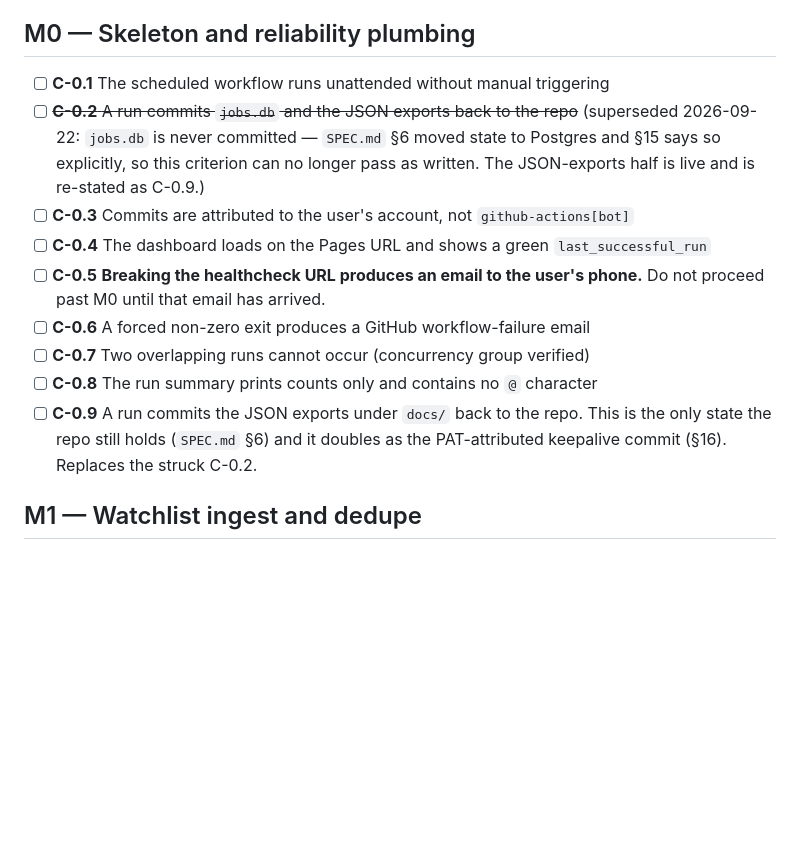
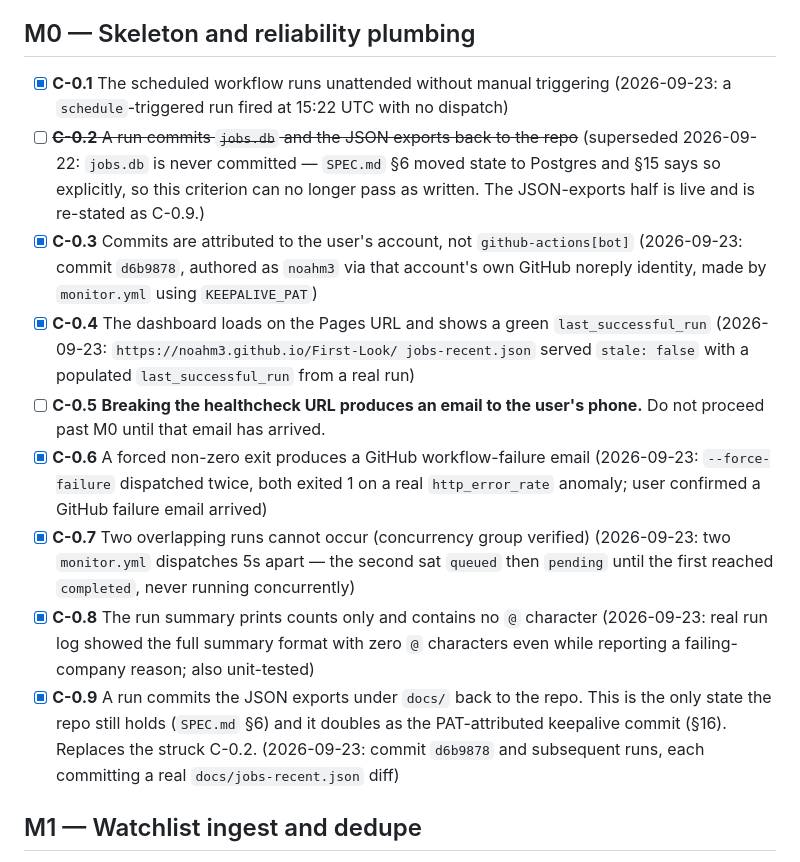
Before and after one commit to noahm3/First-Look, a Markdown page: CRITERIA.md, the part around the change. GitHub-like rendering; blank space fills up the shorter version.

Commit message:
CRITERIA: check C-0.1, C-0.3, C-0.4, C-0.6, C-0.7, C-0.8, C-0.9 with real evidence
Every box here has terminal output or a user confirmation from this session,
per CRITERIA.md's own rule (a box is checked only when the actual output has
been seen, not a summary). C-0.5 stays open - it's the hard gate and needs the
healthchecks grace period to actually elapse, which hasn't happened yet.

Co-Authored-By: Claude Sonnet 5 <noreply@anthropic.com>

```diff
--- a/CRITERIA.md
+++ b/CRITERIA.md
@@ -35,22 +35,35 @@ patches are preserved in `archive/`. Nothing above this note was reworded or ren
 
 ## M0 — Skeleton and reliability plumbing
 
-- [ ] **C-0.1** The scheduled workflow runs unattended without manual triggering
+- [x] **C-0.1** The scheduled workflow runs unattended without manual triggering
+      (2026-09-23: a `schedule`-triggered run fired at 15:22 UTC with no dispatch)
 - [ ] ~~**C-0.2** A run commits `jobs.db` and the JSON exports back to the repo~~
       (superseded 2026-09-22: `jobs.db` is never committed — `SPEC.md` §6 moved state to
       Postgres and §15 says so explicitly, so this criterion can no longer pass as
       written. The JSON-exports half is live and is re-stated as C-0.9.)
-- [ ] **C-0.3** Commits are attributed to the user's account, not `github-actions[bot]`
-- [ ] **C-0.4** The dashboard loads on the Pages URL and shows a green
-      `last_successful_run`
+- [x] **C-0.3** Commits are attributed to the user's account, not `github-actions[bot]`
+      (2026-09-23: commit `d6b9878`, authored as `noahm3` via that account's own GitHub
+      noreply identity, made by `monitor.yml` using `KEEPALIVE_PAT`)
+- [x] **C-0.4** The dashboard loads on the Pages URL and shows a green
+      `last_successful_run` (2026-09-23: `https://noahm3.github.io/First-Look/
+      jobs-recent.json` served `stale: false` with a populated `last_successful_run`
+      from a real run)
 - [ ] **C-0.5** **Breaking the healthcheck URL produces an email to the user's phone.**
       Do not proceed past M0 until that email has arrived.
-- [ ] **C-0.6** A forced non-zero exit produces a GitHub workflow-failure email
-- [ ] **C-0.7** Two overlapping runs cannot occur (concurrency group verified)
-- [ ] **C-0.8** The run summary prints counts only and contains no `@` character
-- [ ] **C-0.9** A run commits the JSON exports under `docs/` back to the repo. This is the
+- [x] **C-0.6** A forced non-zero exit produces a GitHub workflow-failure email
+      (2026-09-23: `--force-failure` dispatched twice, both exited 1 on a real
+      `http_error_rate` anomaly; user confirmed a GitHub failure email arrived)
+- [x] **C-0.7** Two overlapping runs cannot occur (concurrency group verified)
+      (2026-09-23: two `monitor.yml` dispatches 5s apart — the second sat `queued`
+      then `pending` until the first reached `completed`, never running concurrently)
+- [x] **C-0.8** The run summary prints counts only and contains no `@` character
+      (2026-09-23: real run log showed the full summary format with zero `@`
+      characters even while reporting a failing-company reason; also unit-tested)
+- [x] **C-0.9** A run commits the JSON exports under `docs/` back to the repo. This is the
       only state the repo still holds (`SPEC.md` §6) and it doubles as the
       PAT-attributed keepalive commit (§16). Replaces the struck C-0.2.
+      (2026-09-23: commit `d6b9878` and subsequent runs, each committing a real
+      `docs/jobs-recent.json` diff)
 
 ## M1 — Watchlist ingest and dedupe
 
```
